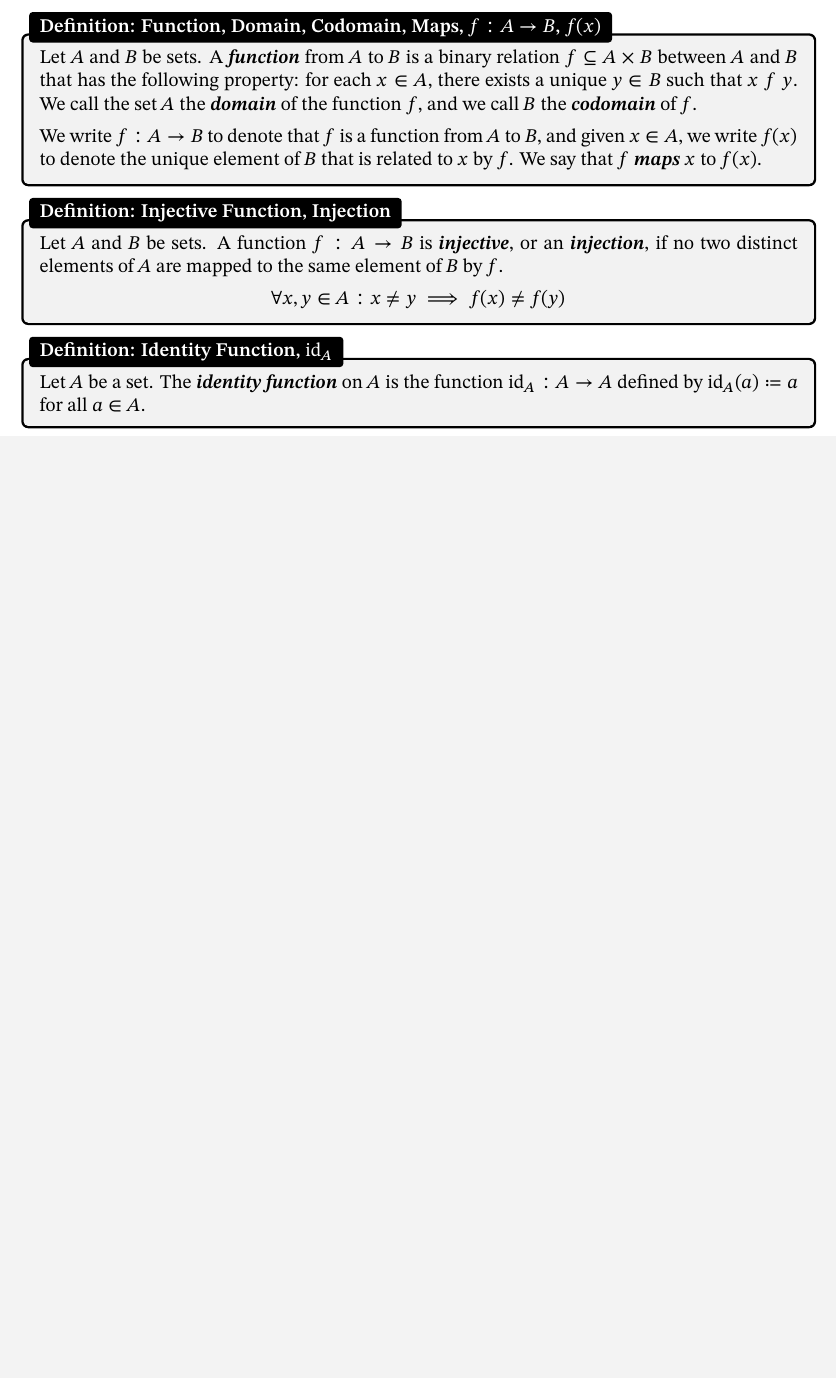
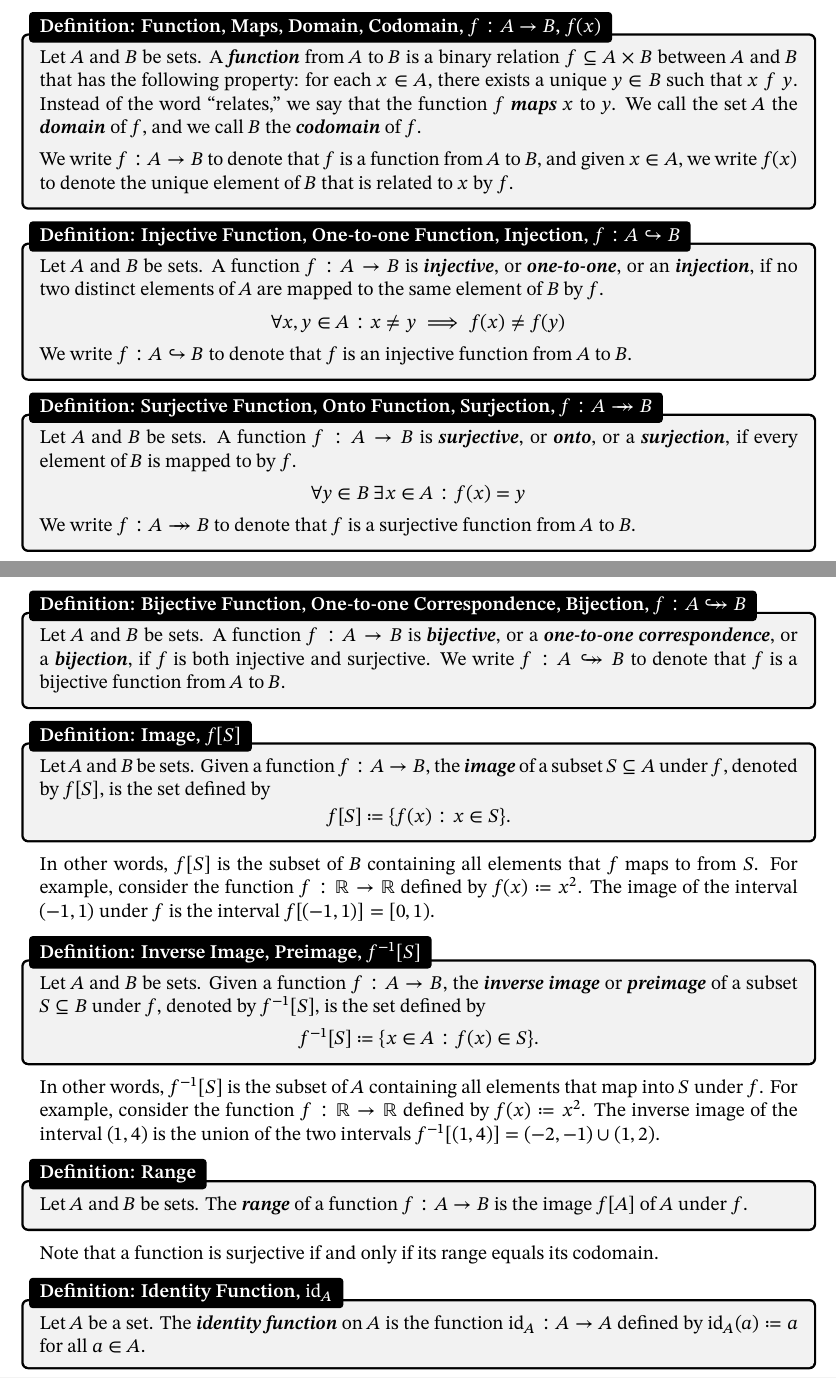
Before and after one commit to dzhang314/my-latex-docs, a LaTeX document (notes/notes.tex, which reads dkzhang.sty): part of page 5 of 10 before the commit and two parts of pages 5 and 6 of 10 after it, the two joined at a grey line, cut so that both start at the same text, the shorter picture padded with empty space. Compiled offline with XeLaTeX.

Commit message:
add more notes on functions

```diff
--- a/dkzhang.sty
+++ b/dkzhang.sty
@@ -54,6 +54,9 @@
 \newcommand{\alg}[1]{{\langle {#1} \rangle}}
 
 \newcommand{\powerset}{{\symcal{P}}}
+\newcommand{\injto}{\hookrightarrow}
+\newcommand{\surjto}{\to\!\!\!\!\to}
+\newcommand{\bijto}{\hookrightarrow\!\!\!\!\to}
 
 \DeclareMathOperator{\id}{id}
 
--- a/notes/notes.tex
+++ b/notes/notes.tex
@@ -71,16 +71,47 @@ Note that $\powerset(A)$ contains both the empty set $\emptyset$ and the set $A$
 
 For example, the less-than relation $<$ is a binary relation on the set $\N$ of natural numbers. We write $3 < 4$ to indicate that the ordered pair $(3, 4) \in \N \times \N$ is an element of the relation $<$.
 
-\begin{dfnbox}{Function, Domain, Codomain, Maps, $f: A \to B$, $f(x)$}
-	Let $A$ and $B$ be sets. A \dfntxt{function} from $A$ to $B$ is a binary relation $f \subseteq A \times B$ between $A$ and $B$ that has the following property: for each $x \in A$, there exists a unique $y \in B$ such that $x \mathrel{f} y$. We call the set $A$ the \dfntxt{domain} of the function $f$, and we call $B$ the \dfntxt{codomain} of $f$.
+\begin{dfnbox}{Function, Maps, Domain, Codomain, $f: A \to B$, $f(x)$}
+	Let $A$ and $B$ be sets. A \dfntxt{function} from $A$ to $B$ is a binary relation $f \subseteq A \times B$ between $A$ and $B$ that has the following property: for each $x \in A$, there exists a unique $y \in B$ such that $x \mathrel{f} y$. Instead of the word ``relates,'' we say that the function $f$ \dfntxt{maps} $x$ to $y$. We call the set $A$ the \dfntxt{domain} of $f$, and we call $B$ the \dfntxt{codomain} of $f$.
 
-	We write $f: A \to B$ to denote that $f$ is a function from $A$ to $B$, and given $x \in A$, we write $f(x)$ to denote the unique element of $B$ that is related to $x$ by $f$. We say that $f$ \dfntxt{maps} $x$ to $f(x)$.
+	We write $f: A \to B$ to denote that $f$ is a function from $A$ to $B$, and given $x \in A$, we write $f(x)$ to denote the unique element of $B$ that is related to $x$ by $f$.
 \end{dfnbox}
 
-\begin{dfnbox}{Injective Function, Injection}
-	Let $A$ and $B$ be sets. A function $f: A \to B$ is \dfntxt{injective}, or an \dfntxt{injection}, if no two distinct elements of $A$ are mapped to the same element of $B$ by $f$.
+\begin{dfnbox}{Injective Function, One-to-one Function, Injection, $f: A \injto B$}
+	Let $A$ and $B$ be sets. A function $f: A \to B$ is \dfntxt{injective}, or \dfntxt{one-to-one}, or an \dfntxt{injection}, if no two distinct elements of $A$ are mapped to the same element of $B$ by $f$.
 	\[ \forall x, y \in A : x \ne y \implies f(x) \ne f(y) \]
+	We write $f: A \injto B$ to denote that $f$ is an injective function from $A$ to $B$.
 \end{dfnbox}
+
+\begin{dfnbox}{Surjective Function, Onto Function, Surjection, $f: A \surjto B$}
+	Let $A$ and $B$ be sets. A function $f: A \to B$ is \dfntxt{surjective}, or \dfntxt{onto}, or a \dfntxt{surjection}, if every element of $B$ is mapped to by $f$.
+	\[ \forall y \in B \ \exists x \in A : f(x) = y \]
+	We write $f: A \surjto B$ to denote that $f$ is a surjective function from $A$ to $B$.
+\end{dfnbox}
+
+\begin{dfnbox}{Bijective Function, One-to-one Correspondence, Bijection, $f: A \bijto B$}
+	Let $A$ and $B$ be sets. A function $f: A \to B$ is \dfntxt{bijective}, or a \dfntxt{one-to-one correspondence}, or a \dfntxt{bijection}, if $f$ is both injective and surjective. We write $f: A \bijto B$ to denote that $f$ is a bijective function from $A$ to $B$.
+\end{dfnbox}
+
+\begin{dfnbox}{Image, $f[S]$}
+	Let $A$ and $B$ be sets. Given a function $f: A \to B$, the \dfntxt{image} of a subset $S \subseteq A$ under $f$, denoted by $f[S]$, is the set defined by
+	\[ f[S] \coloneq \{ f(x) : x \in S \}. \]
+\end{dfnbox}
+
+In other words, $f[S]$ is the subset of $B$ containing all elements that $f$ maps to from $S$. For example, consider the function $f: \R \to \R$ defined by $f(x) \coloneq x^2$. The image of the interval $(-1, 1)$ under $f$ is the interval $f[(-1, 1)] = [0, 1)$.
+
+\begin{dfnbox}{Inverse Image, Preimage, $f^{-1}[S]$}
+	Let $A$ and $B$ be sets. Given a function $f: A \to B$, the \dfntxt{inverse image} or \dfntxt{preimage} of a subset $S \subseteq B$ under $f$, denoted by $f^{-1}[S]$, is the set defined by
+	\[ f^{-1}[S] \coloneq \{ x \in A : f(x) \in S \}. \]
+\end{dfnbox}
+
+In other words, $f^{-1}[S]$ is the subset of $A$ containing all elements that map into $S$ under $f$. For example, consider the function $f: \R \to \R$ defined by $f(x) \coloneq x^2$. The inverse image of the interval $(1, 4)$ is the union of the two intervals $f^{-1}[(1, 4)] = (-2, -1) \cup (1, 2)$.
+
+\begin{dfnbox}{Range}
+	Let $A$ and $B$ be sets. The \dfntxt{range} of a function $f: A \to B$ is the image $f[A]$ of $A$ under $f$.
+\end{dfnbox}
+
+Note that a function is surjective if and only if its range equals its codomain.
 
 \begin{dfnbox}{Identity Function, $\id_A$}
 	Let $A$ be a set. The \dfntxt{identity function} on $A$ is the function $\id_A: A \to A$ defined by $\id_A(a) \coloneq a$ for all $a \in A$.
```
Also changed, not shown: notes/notes.pdf, notes/notes.tex (8 more changed lines), 1 other file.
